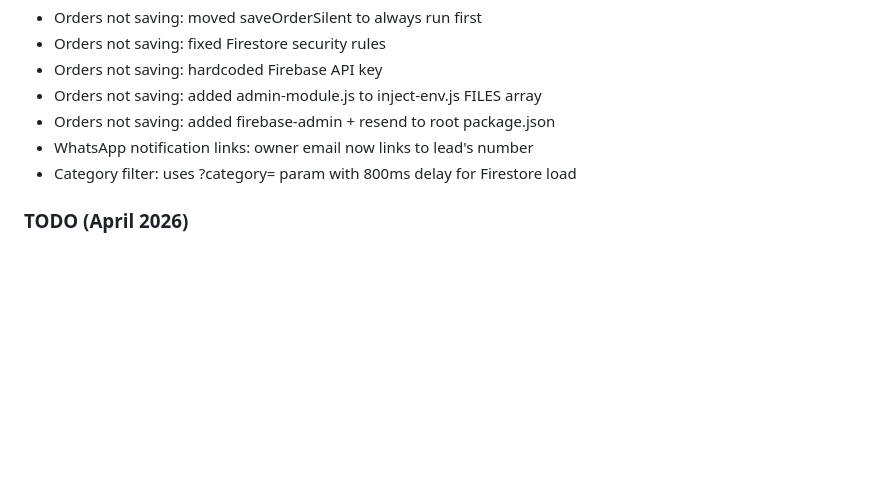
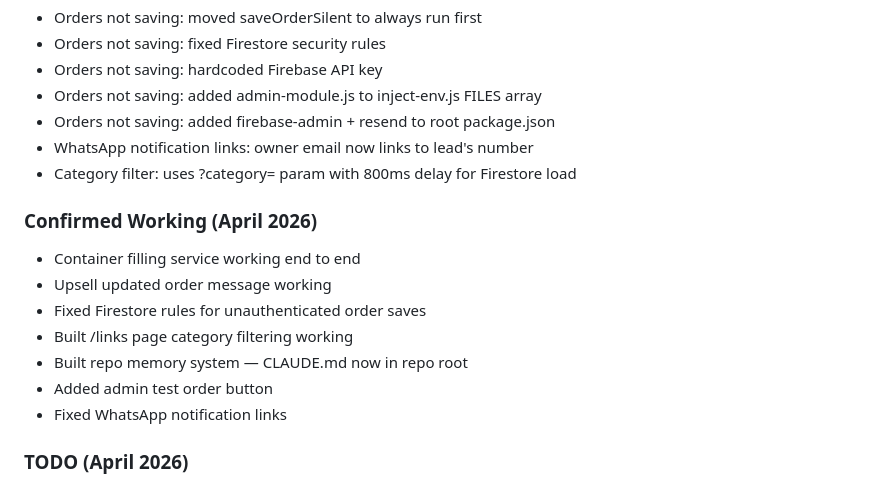
Before and after one commit to najahuldin-cloud/najahchemist-store, a Markdown page: CLAUDE.md, the part around the change. GitHub-like rendering; blank space fills up the shorter version.

Commit message:
docs: update CLAUDE.md session log
Co-Authored-By: Claude Sonnet 4.6 <noreply@anthropic.com>

```diff
--- a/CLAUDE.md
+++ b/CLAUDE.md
@@ -145,6 +145,15 @@ credentials.private_key = credentials.private_key.replace(/\\n/g, '\n');
 - WhatsApp notification links: owner email now links to lead's number
 - Category filter: uses ?category= param with 800ms delay for Firestore load
 
+### Confirmed Working (April 2026)
+- Container filling service working end to end
+- Upsell updated order message working
+- Fixed Firestore rules for unauthenticated order saves
+- Built /links page category filtering working
+- Built repo memory system — CLAUDE.md now in repo root
+- Added admin test order button
+- Fixed WhatsApp notification links
+
 ### TODO (April 2026)
 1. Waitlist confirmation email not sending
 2. Add recommended retail prices to all product pages
```
